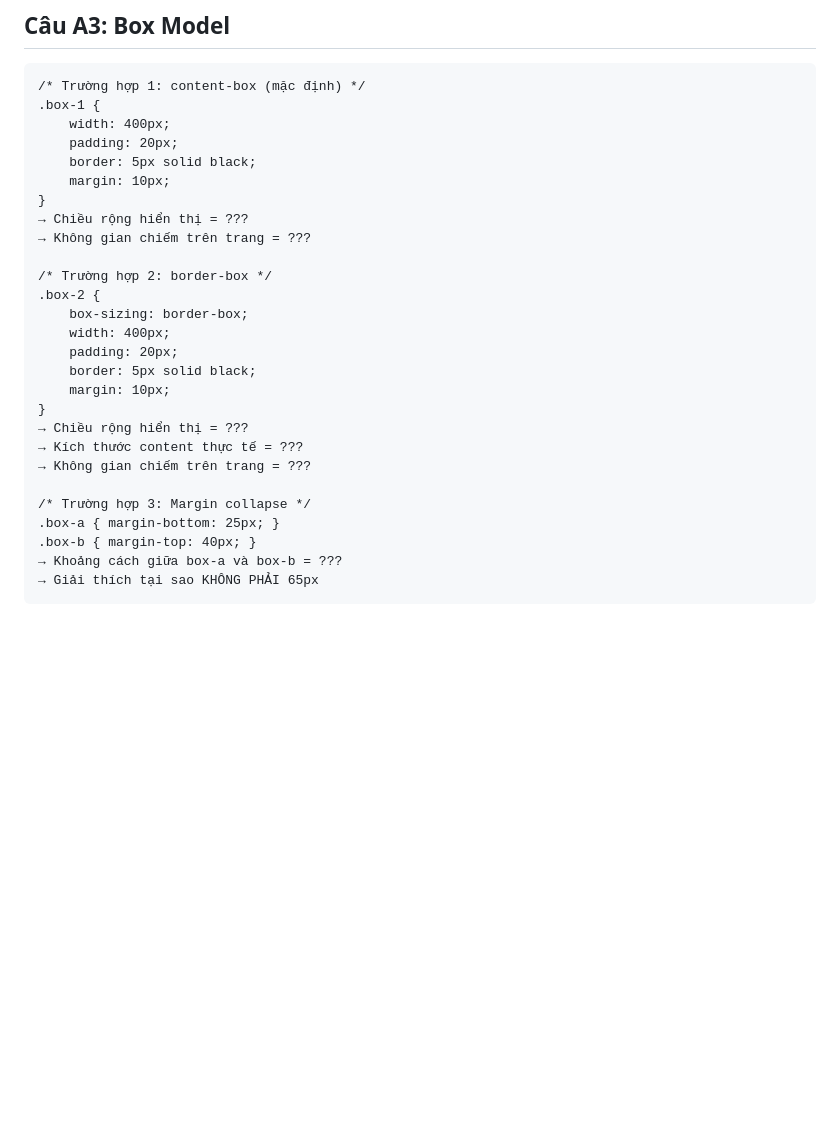
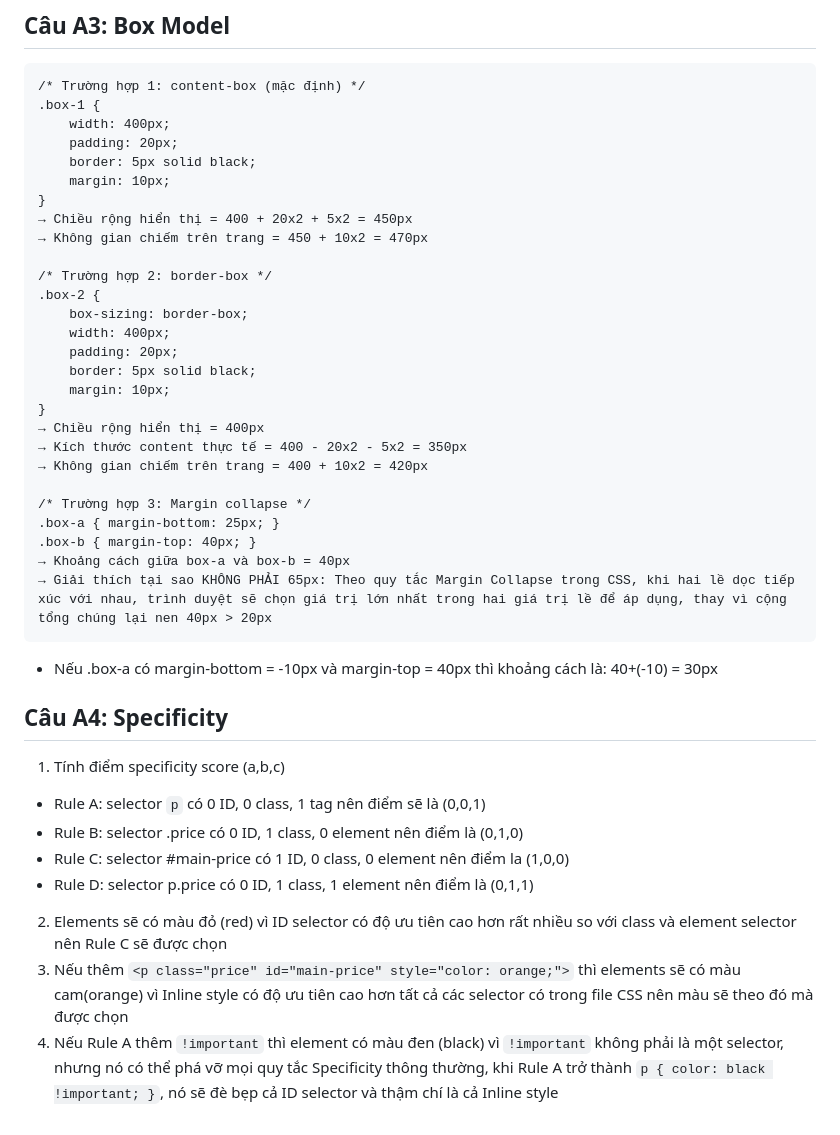
Before and after one commit to lethuyhien02092006-netizen/CSE391_LeThuyHien_2451160773, a Markdown page: PBT_03/answers.md, the part around the change. Rendered like a GitHub page; blank space fills up the shorter version.

Commit message:
PBT_03: Hoan thanh phan A

````diff
--- a/PBT_03/answers.md
+++ b/PBT_03/answers.md
@@ -57,8 +57,8 @@ Thứ tự ưu tiên sẽ là : Inline CSS > Internal CSS = External CSS
     border: 5px solid black;
     margin: 10px;
 }
-→ Chiều rộng hiển thị = ???
-→ Không gian chiếm trên trang = ???
+→ Chiều rộng hiển thị = 400 + 20x2 + 5x2 = 450px
+→ Không gian chiếm trên trang = 450 + 10x2 = 470px
 
 /* Trường hợp 2: border-box */
 .box-2 {
@@ -68,13 +68,26 @@ Thứ tự ưu tiên sẽ là : Inline CSS > Internal CSS = External CSS
     border: 5px solid black;
     margin: 10px;
 }
-→ Chiều rộng hiển thị = ???
-→ Kích thước content thực tế = ???
-→ Không gian chiếm trên trang = ???
+→ Chiều rộng hiển thị = 400px
+→ Kích thước content thực tế = 400 - 20x2 - 5x2 = 350px
+→ Không gian chiếm trên trang = 400 + 10x2 = 420px
 
 /* Trường hợp 3: Margin collapse */
 .box-a { margin-bottom: 25px; }
 .box-b { margin-top: 40px; }
-→ Khoảng cách giữa box-a và box-b = ???
-→ Giải thích tại sao KHÔNG PHẢI 65px
+→ Khoảng cách giữa box-a và box-b = 40px
+→ Giải thích tại sao KHÔNG PHẢI 65px: Theo quy tắc Margin Collapse trong CSS, khi hai lề dọc tiếp xúc với nhau, trình duyệt sẽ chọn giá trị lớn nhất trong hai giá trị lề để áp dụng, thay vì cộng tổng chúng lại nen 40px > 20px
 ```
+
+- Nếu .box-a có margin-bottom = -10px và margin-top = 40px thì khoảng cách là: 40+(-10) = 30px
+
+## Câu A4: Specificity
+
+1. Tính điểm specificity score (a,b,c)
+- Rule A: selector `p` có 0 ID, 0 class, 1 tag nên điểm sẽ là (0,0,1)
+- Rule B: selector .price có 0 ID, 1 class, 0 element nên điểm là (0,1,0)
+- Rule C: selector #main-price có 1 ID, 0 class, 0 element nên điểm la (1,0,0)
+- Rule D: selector p.price có 0 ID, 1 class, 1 element nên điểm là (0,1,1)
+2. Elements sẽ có màu đỏ (red) vì ID selector có độ ưu tiên cao hơn rất nhiều so với class và element selector nên Rule C sẽ được chọn
+3. Nếu thêm `<p class="price" id="main-price" style="color: orange;">` thì elements sẽ có màu cam(orange) vì Inline style có độ ưu tiên cao hơn tất cả các selector có trong file CSS nên màu sẽ theo đó mà được chọn
+4. Nếu Rule A thêm `!important` thì element có màu đen (black) vì `!important` không phải là một selector, nhưng nó có thể phá vỡ mọi quy tắc Specificity thông thường, khi Rule A trở thành `p { color: black !important; }`, nó sẽ đè bẹp cả ID selector và thậm chí là cả Inline style
````
